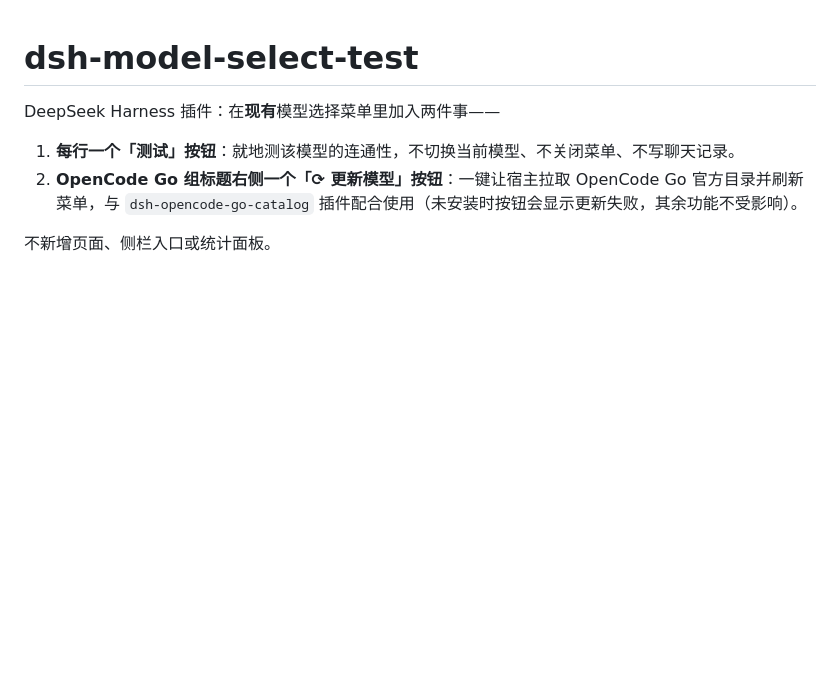
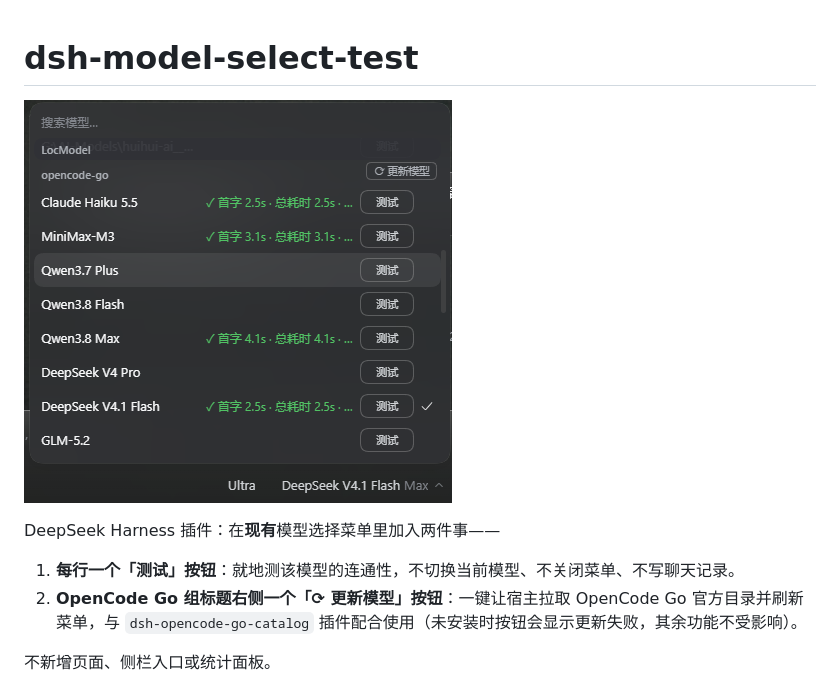
Before and after one commit to s17765152890-gif/dsh-model-select-test, a Markdown page: README.md, the part around the change. Rendered like a GitHub page; pictures changed too: assets/hero.png (added); blank space fills up the shorter version.

Commit message:
docs: add hero screenshot

```diff
--- a/README.md
+++ b/README.md
@@ -1,4 +1,6 @@
 # dsh-model-select-test
+
+![模型菜单：每行「测试」按钮与行内耗时结果，组头「⟳ 更新模型」按钮](assets/hero.png)
 
 DeepSeek Harness 插件：在**现有**模型选择菜单里加入两件事——
 
```
